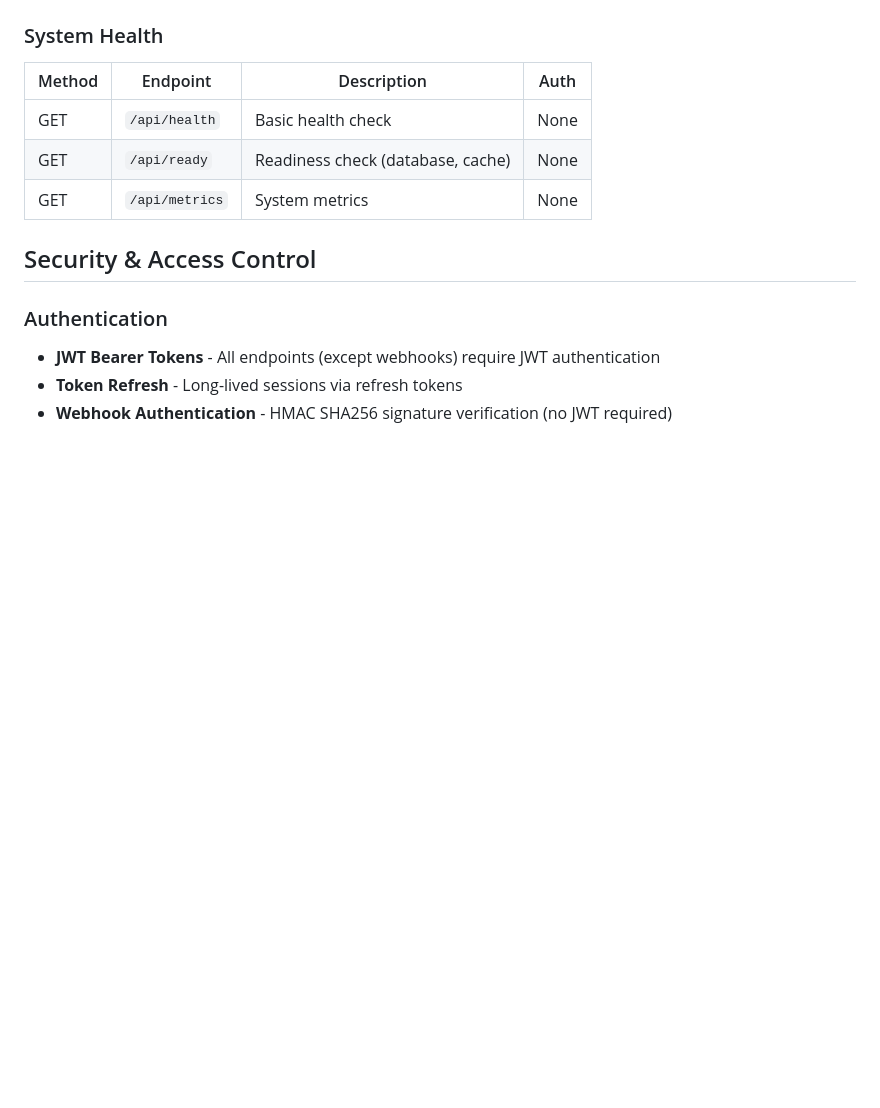
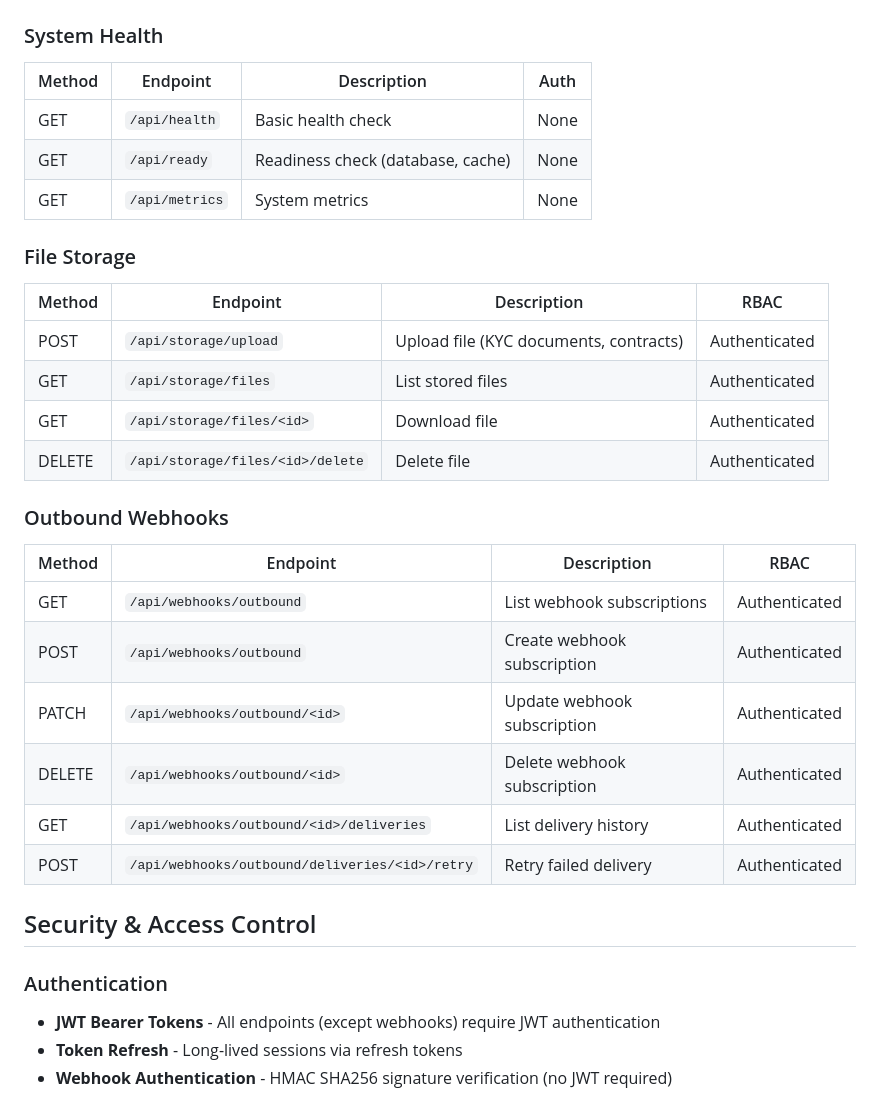
Before and after one commit to Direct-Private-Offers/DTCC-Django, a Markdown page: README.md, the part around the change. GitHub-like rendering; blank space fills up the shorter version.

Commit message:
docs: Update documentation with new features
- Update README.md with all new endpoints and features
- Add comprehensive implementation summary
- Document API versioning, file storage, and webhook systems
- Update environment variables documentation
- Add feature descriptions and usage examples

```diff
--- a/README.md
+++ b/README.md
@@ -215,6 +215,24 @@ flowchart LR
 | GET | `/api/health` | Basic health check | None |
 | GET | `/api/ready` | Readiness check (database, cache) | None |
 | GET | `/api/metrics` | System metrics | None |
+
+### File Storage
+| Method | Endpoint | Description | RBAC |
+|--------|----------|-------------|------|
+| POST | `/api/storage/upload` | Upload file (KYC documents, contracts) | Authenticated |
+| GET | `/api/storage/files` | List stored files | Authenticated |
+| GET | `/api/storage/files/<id>` | Download file | Authenticated |
+| DELETE | `/api/storage/files/<id>/delete` | Delete file | Authenticated |
+
+### Outbound Webhooks
+| Method | Endpoint | Description | RBAC |
+|--------|----------|-------------|------|
+| GET | `/api/webhooks/outbound` | List webhook subscriptions | Authenticated |
+| POST | `/api/webhooks/outbound` | Create webhook subscription | Authenticated |
+| PATCH | `/api/webhooks/outbound/<id>` | Update webhook subscription | Authenticated |
+| DELETE | `/api/webhooks/outbound/<id>` | Delete webhook subscription | Authenticated |
+| GET | `/api/webhooks/outbound/<id>/deliveries` | List delivery history | Authenticated |
+| POST | `/api/webhooks/outbound/deliveries/<id>/retry` | Retry failed delivery | Authenticated |
 
 ## Security & Access Control
 
```
